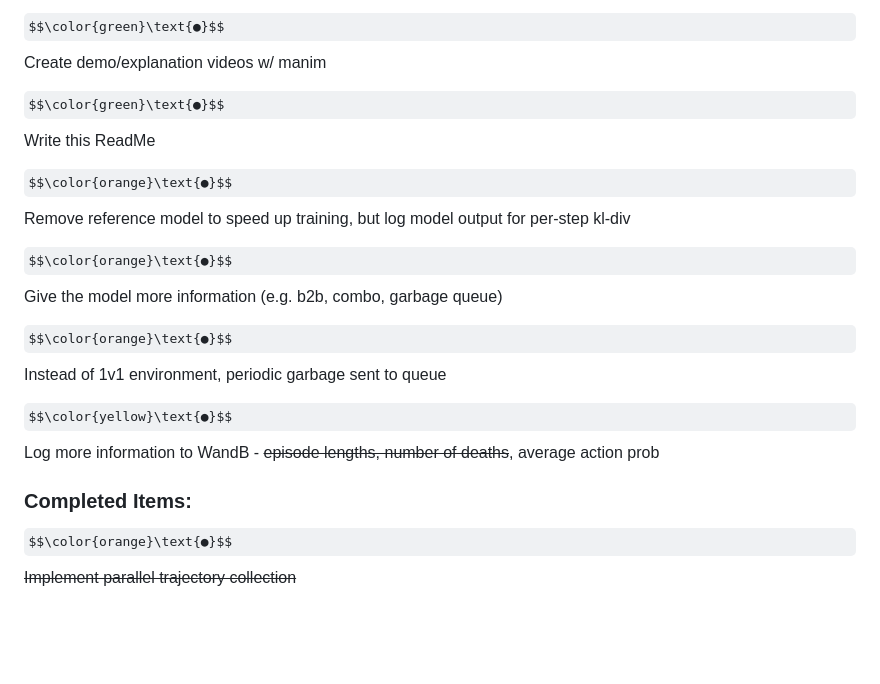
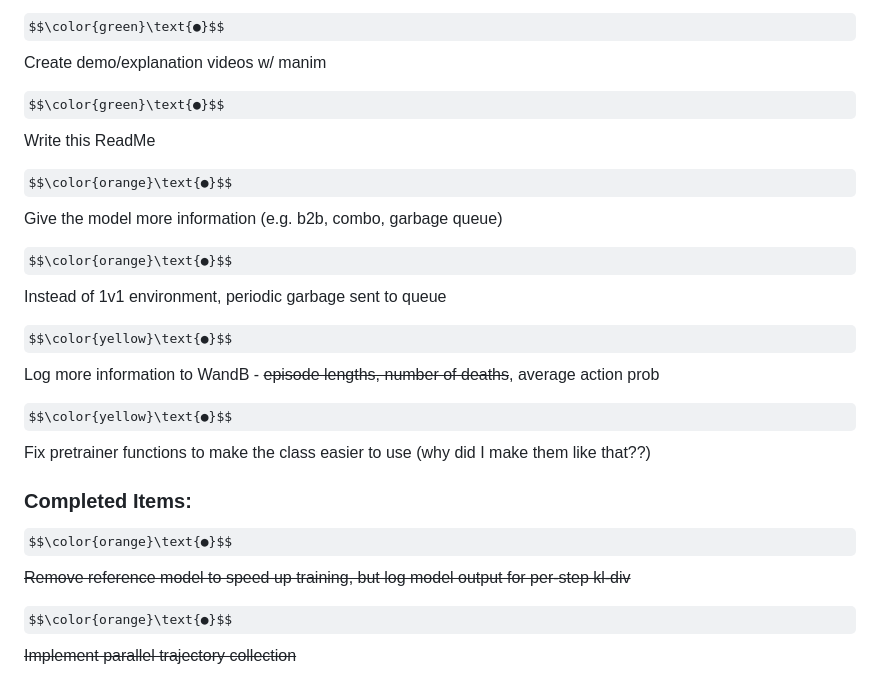
Before and after one commit to m-sher/QTris, a Markdown page: README.md, the part around the change. Drawn GitHub-style; some formulas as TeX source; blank space fills up the shorter version.

```diff
--- a/README.md
+++ b/README.md
@@ -22,15 +22,17 @@ $$\color{green}\text{●}$$ Create demo/explanation videos w/ manim
 
 $$\color{green}\text{●}$$ Write this ReadMe
 
-$$\color{orange}\text{●}$$ Remove reference model to speed up training, but log model output for per-step kl-div
-
 $$\color{orange}\text{●}$$ Give the model more information (e.g. b2b, combo, garbage queue)
 
 $$\color{orange}\text{●}$$ Instead of 1v1 environment, periodic garbage sent to queue
 
 $$\color{yellow}\text{●}$$ Log more information to WandB - ~~episode lengths, number of deaths~~, average action prob
 
+$$\color{yellow}\text{●}$$ Fix pretrainer functions to make the class easier to use (why did I make them like that??)
+
 ### Completed Items: ###
+
+$$\color{orange}\text{●}$$ ~~Remove reference model to speed up training, but log model output for per-step kl-div~~
 
 $$\color{orange}\text{●}$$ ~~Implement parallel trajectory collection~~
 
```
